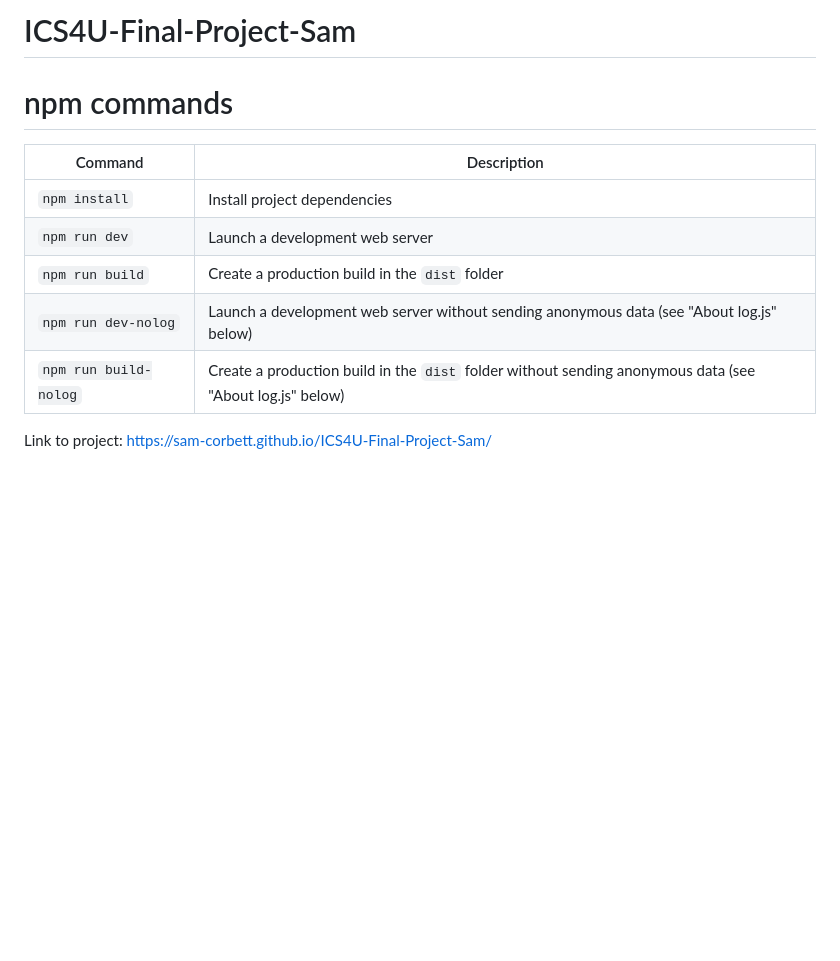
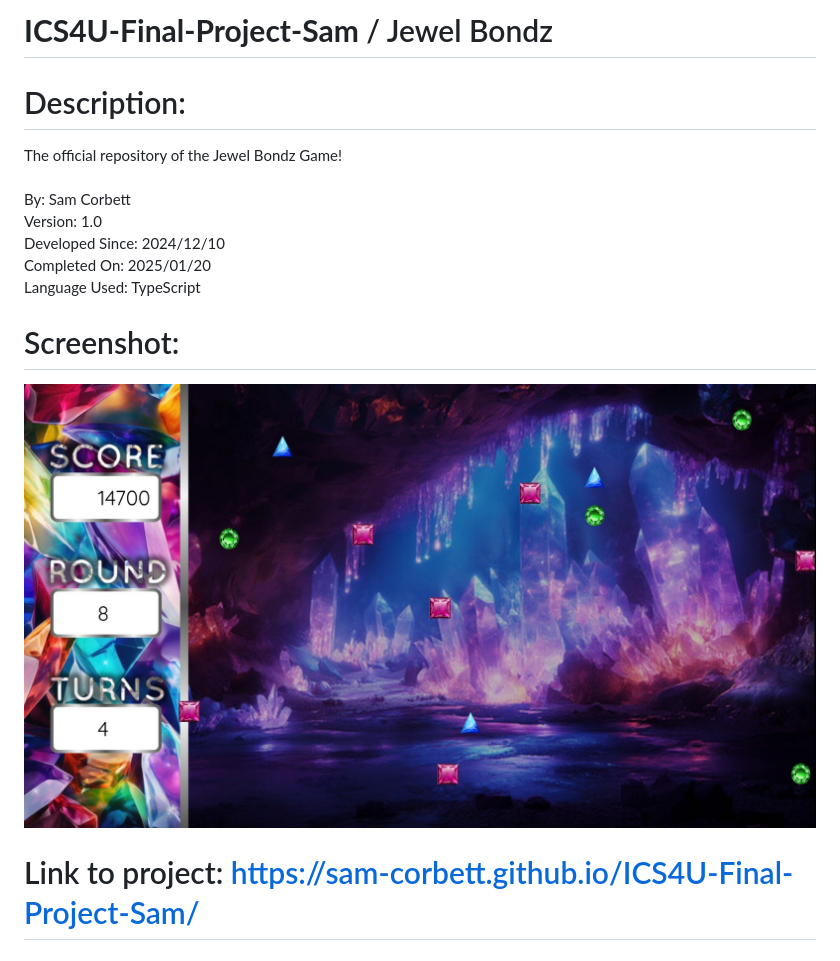
Before and after one commit to sam-corbett/ICS4U-Final-Project-Sam, a Markdown page: README.md, the part around the change. Rendered like a GitHub page; pictures changed too: screenshot.jpg (added); blank space fills up the shorter version.

```diff
--- a/README.md
+++ b/README.md
@@ -1,12 +1,17 @@
-# ICS4U-Final-Project-Sam
+# **ICS4U-Final-Project-Sam** / Jewel Bondz
 
-# npm commands
-| Command | Description |
-|---------|-------------|
-| `npm install` | Install project dependencies |
-| `npm run dev` | Launch a development web server |
-| `npm run build` | Create a production build in the `dist` folder |
-| `npm run dev-nolog` | Launch a development web server without sending anonymous data (see "About log.js" below) |
-| `npm run build-nolog` | Create a production build in the `dist` folder without sending anonymous data (see "About log.js" below) |
+# Description:
+<p>
+The official repository of the Jewel Bondz Game!<br>
+<br>
+By: Sam Corbett<br>
+Version: 1.0<br>
+Developed Since: 2024/12/10<br>
+Completed On: 2025/01/20<br>
+Language Used: TypeScript
+</p>
 
-Link to project: https://sam-corbett.github.io/ICS4U-Final-Project-Sam/
+# Screenshot:
+![Screenshot](./screenshot.jpg)
+
+# Link to project: https://sam-corbett.github.io/ICS4U-Final-Project-Sam/
```
Also changed, not shown: screenshot.png (deleted).
